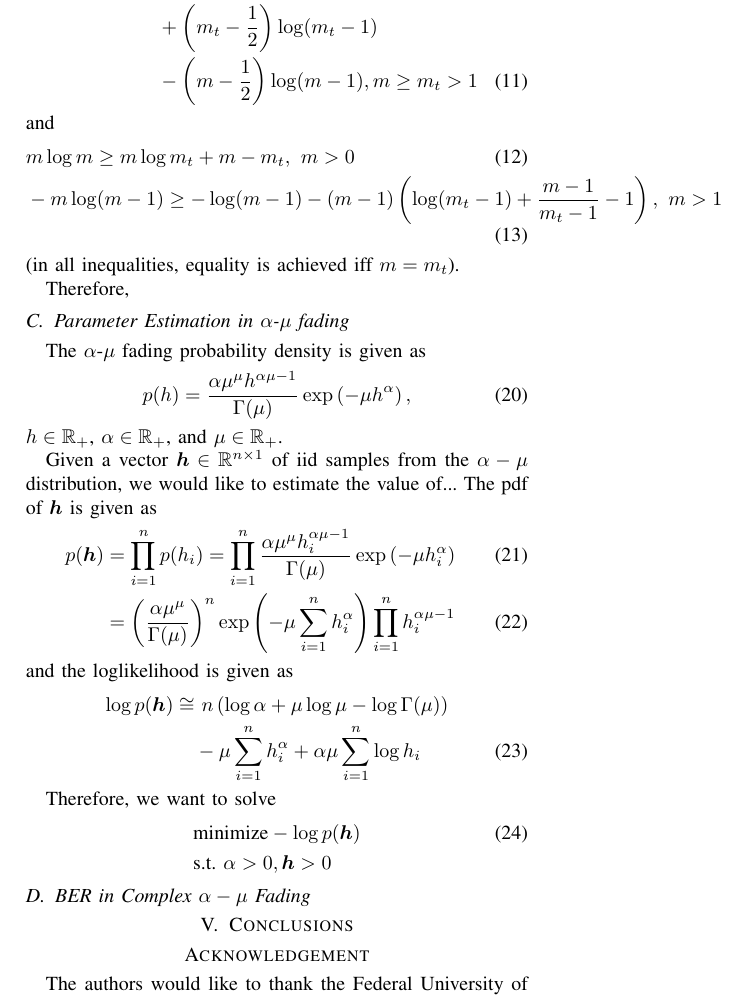
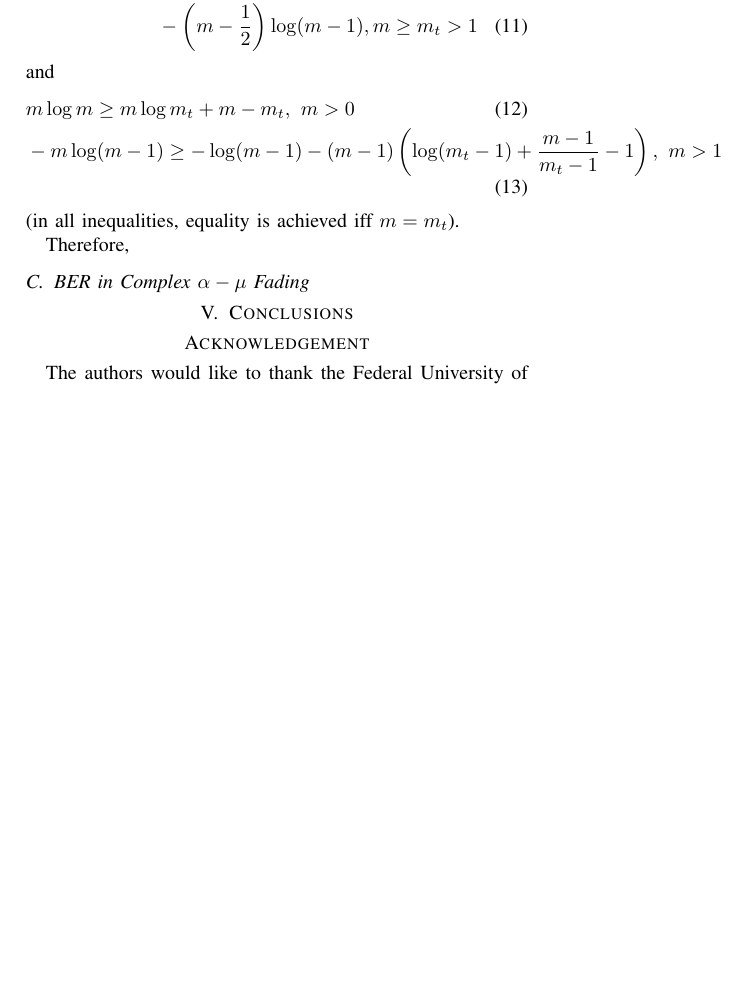
Before and after one commit to mirca/acceptance-rejection, a LaTeX paper (paper/yacoub.tex): part of page 2 of 3, cut at the place of the change, the shorter picture padded with empty space. Compiled offline with pdfLaTeX.

Commit message:
update paper

```diff
--- a/paper/yacoub.tex
+++ b/paper/yacoub.tex
@@ -165,39 +165,6 @@ Therefore,
     \end{align}
 \end{figure*}
 
-
-
-
-\subsection{Parameter Estimation in $\alpha$-$\mu$ fading}
-
-The $\alpha$-$\mu$ fading probability density is given as
-\begin{align}
-p(h) = \dfrac{\alpha \mu^\mu h^{\alpha\mu -1}}{\Gamma(\mu)}\exp\left(-\mu h^\alpha\right),
-\end{align}
-$h \in \mathbb{R}_{+}$, $\alpha \in \mathbb{R}_{+}$, and $\mu \in \mathbb{R}_{+}$.
-
-Given a vector $\bm{h} \in \mathbb{R}^{n \times 1}$ of iid samples from the
-$\alpha-\mu$ distribution, we would like to estimate the value of...
-The pdf of $\bm{h}$ is given as
-\begin{align}
-    p(\bm{h}) = \prod_{i=1}^{n}p(h_i) = \prod_{i=1}^{n}\dfrac{\alpha \mu^\mu h_i^{\alpha\mu -1}}
-    {\Gamma(\mu)}\exp\left(-\mu h_i^\alpha\right)\\
-    = \left(\dfrac{\alpha \mu^\mu }{\Gamma(\mu)}\right)^{n}
-    \exp\left(-\mu\sum_{i=1}^{n}h_i^{\alpha}\right)\prod_{i=1}^{n}h_i^{\alpha\mu -1}
-\end{align}
-and the loglikelihood is given as
-\begin{align}
-    \log p(\bm{h}) \cong
-    &~n\left(\log\alpha + \mu \log \mu - \log \Gamma(\mu)\right) \nonumber\\
-    & - \mu\sum_{i=1}^{n}h_i^{\alpha} + \alpha\mu\sum_{i=1}^{n}\log h_i
-\end{align}
-
-Therefore, we want to solve
-\begin{align}
-    & \text{minimize} -\log p(\bm{h})\\
-    & \text{s.t.}~\alpha > 0, \bm{h} > 0 \nonumber
-\end{align}
-
 \subsection{BER in Complex $\alpha-\mu$ Fading}
 
 \section{Conclusions}
```
Also changed, not shown: paper/yacoub.pdf, 3 other files.
